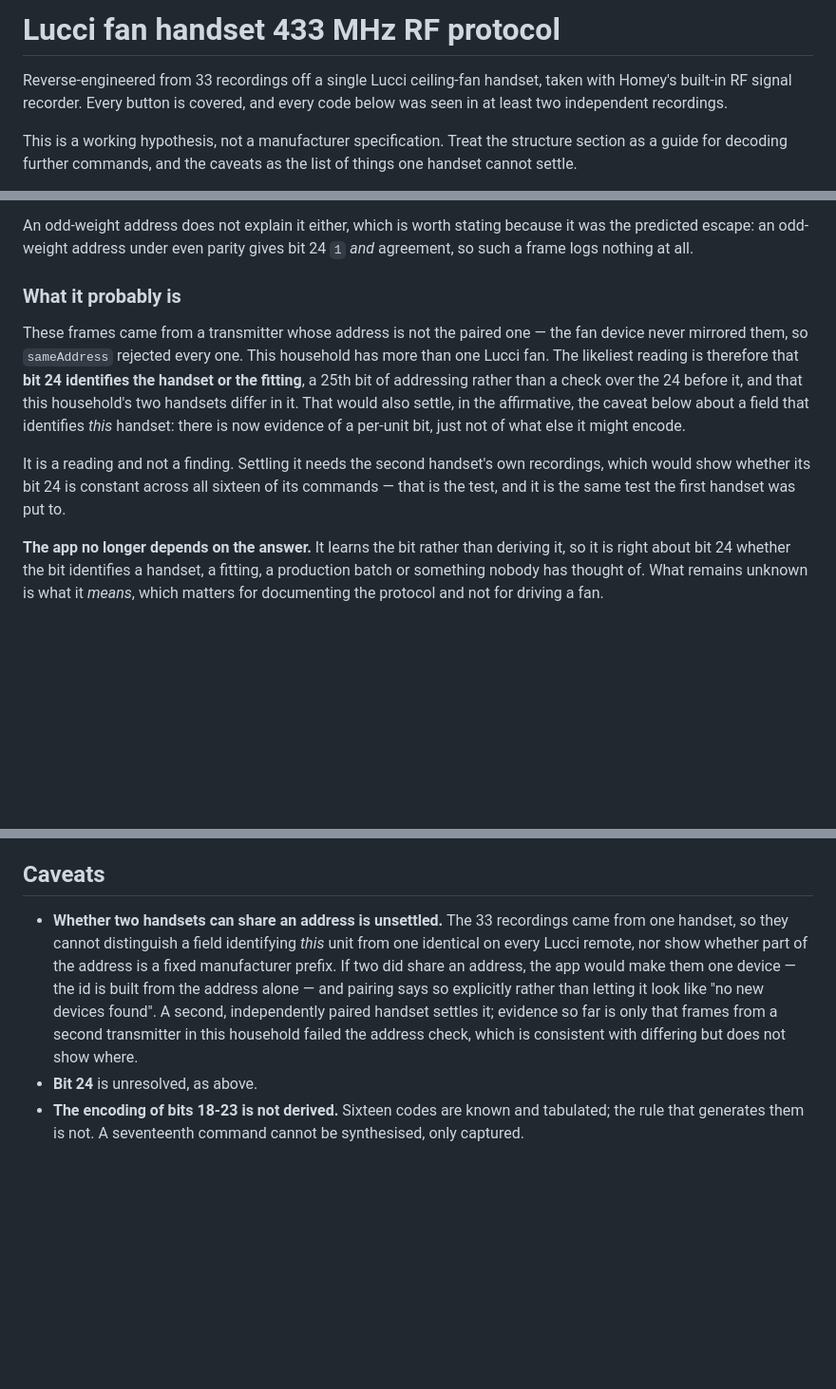
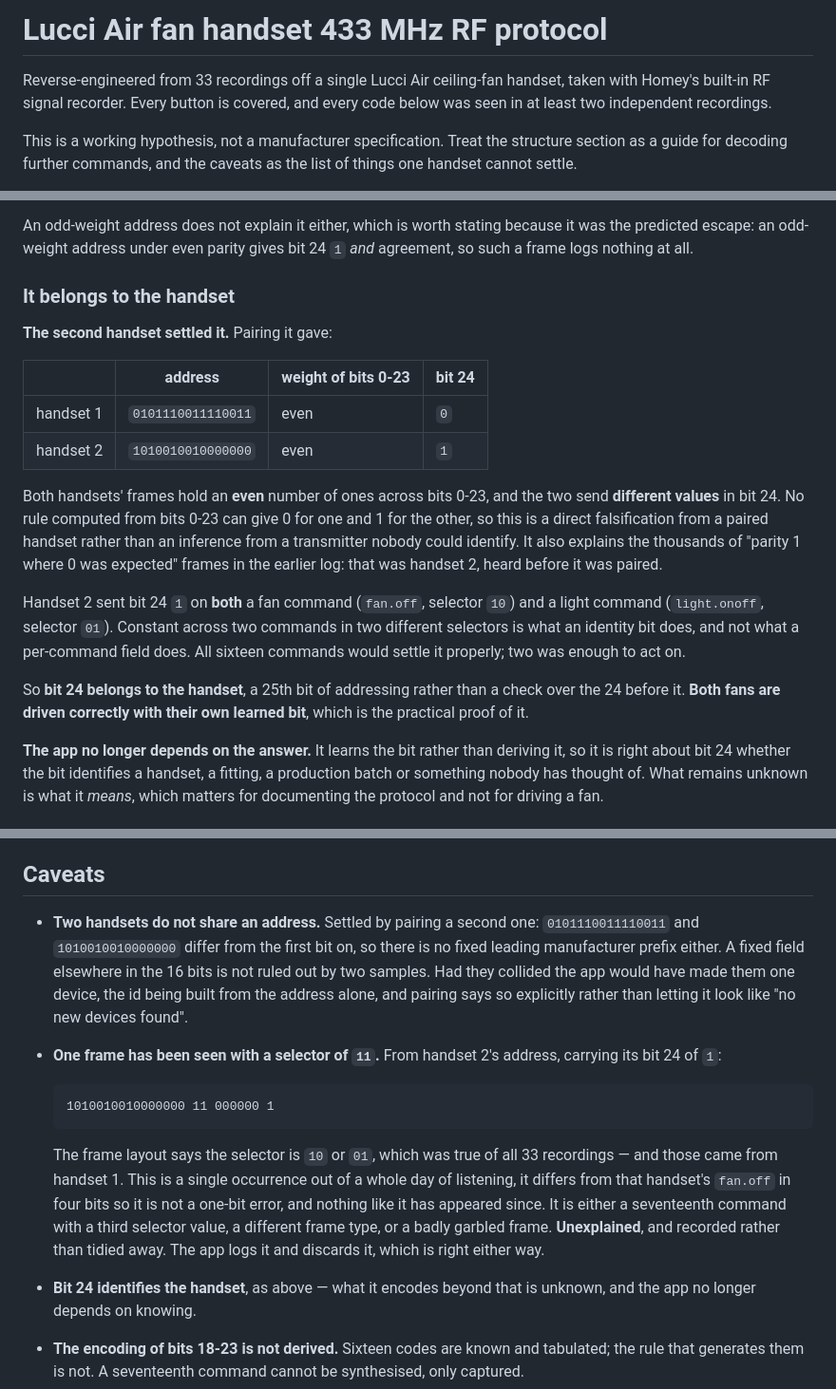
Before and after one commit to jbothe/homey-app-lucci-air, a Markdown page: RF_PROTOCOL.md, 3 parts joined by grey strips. Shown at 95% size. GitHub-like rendering; blank space fills up the shorter version.

Commit message:
Bit 24 belongs to the handset, settled by the second one
Two fans, factory reset and re-paired to their own remotes, then all
four devices added. They work independently — light and fan on each,
addressed separately — which is the practical proof of everything below.

Pairing handset 2 gave address 1010010010000000 with bit 24 of 1,
against handset 1's 0101110011110011 with bit 24 of 0. **Both addresses
hold an even number of ones, and both handsets' command tails do too, so
bits 0-23 are even in each case and the two send different values in bit
24.** No rule computed from those 24 bits can give 0 for one and 1 for
the other. Even parity is falsified from a paired handset this time, not
inferred from a transmitter nobody could identify — and it explains the
thousands of "parity 1 where 0 was expected" frames from the overnight
log, which were handset 2 before it was paired.

Handset 2 sent bit 24 of 1 on a fan command and on a light command, so
it is constant across two commands in two different selectors. That is
what an identity bit does and not what a per-command field does. All
sixteen would settle it; two was enough to act on, and the app was
already learning the bit rather than deriving it, which is why both fans
are driven correctly without any change.

Two other caveats close with it. **Two handsets do not share an
address** — these differ from the first bit on, so there is no fixed
leading manufacturer prefix either, though a fixed field elsewhere in
the 16 bits is not ruled out by two samples. And the frame layout no
longer calls bit 24 "always 0", which it never was.

One caveat opens. A single frame from handset 2's address carried a
**selector of 11**:

    1010010010000000 11 000000 1

The layout says 10 or 01, which was true of all 33 recordings — and
those came from handset 1. One occurrence in a day of listening, four
bits away from that handset's fan.off so not a one-bit error, and
nothing like it since. A seventeenth command, a different frame type, or
a garbled frame. Recorded as unexplained rather than tidied away; the
app logs and discards it, which is right either way.

These three files also carry part of an in-progress rename to "Lucci
Air" that is not mine, picked up because it landed in the same lines.

Co-Authored-By: Claude Opus 5 <noreply@anthropic.com>

````diff
--- a/RF_PROTOCOL.md
+++ b/RF_PROTOCOL.md
@@ -1,6 +1,6 @@
-# Lucci fan handset 433 MHz RF protocol
+# Lucci Air fan handset 433 MHz RF protocol
 
-Reverse-engineered from 33 recordings off a single Lucci ceiling-fan handset, taken with Homey's
+Reverse-engineered from 33 recordings off a single Lucci Air ceiling-fan handset, taken with Homey's
 built-in RF signal recorder. Every button is covered, and every code below was seen in at least two
 independent recordings.
 
@@ -198,18 +198,29 @@ An odd-weight address does not explain it either, which is worth stating because
 predicted escape: an odd-weight address under even parity gives bit 24 `1` *and* agreement, so such
 a frame logs nothing at all.
 
-### What it probably is
+### It belongs to the handset
 
-These frames came from a transmitter whose address is not the paired one — the fan device never
-mirrored them, so `sameAddress` rejected every one. This household has more than one Lucci fan. The
-likeliest reading is therefore that **bit 24 identifies the handset or the fitting**, a 25th bit of
-addressing rather than a check over the 24 before it, and that this household's two handsets differ
-in it. That would also settle, in the affirmative, the caveat below about a field that identifies
-*this* handset: there is now evidence of a per-unit bit, just not of what else it might encode.
+**The second handset settled it.** Pairing it gave:
 
-It is a reading and not a finding. Settling it needs the second handset's own recordings, which
-would show whether its bit 24 is constant across all sixteen of its commands — that is the test, and
-it is the same test the first handset was put to.
+| | address | weight of bits 0-23 | bit 24 |
+|---|---|---|---|
+| handset 1 | `0101110011110011` | even | `0` |
+| handset 2 | `1010010010000000` | even | `1` |
+
+Both handsets' frames hold an **even** number of ones across bits 0-23, and the two send
+**different values** in bit 24. No rule computed from bits 0-23 can give 0 for one and 1 for the
+other, so this is a direct falsification from a paired handset rather than an inference from a
+transmitter nobody could identify. It also explains the thousands of "parity 1 where 0 was expected"
+frames in the earlier log: that was handset 2, heard before it was paired.
+
+Handset 2 sent bit 24 `1` on **both** a fan command (`fan.off`, selector `10`) and a light command
+(`light.onoff`, selector `01`). Constant across two commands in two different selectors is what an
+identity bit does, and not what a per-command field does. All sixteen commands would settle it
+properly; two was enough to act on.
+
+So **bit 24 belongs to the handset**, a 25th bit of addressing rather than a check over the 24
+before it. **Both fans are driven correctly with their own learned bit**, which is the practical
+proof of it.
 
 **The app no longer depends on the answer.** It learns the bit rather than deriving it, so it is
 right about bit 24 whether the bit identifies a handset, a fitting, a production batch or something
@@ -375,15 +386,26 @@ preamble mismatches confined to the first four positions — that is, to the art
 
 ## Caveats
 
-- **Whether two handsets can share an address is unsettled.** The 33 recordings came from one
-  handset, so they cannot distinguish a field identifying *this* unit from one identical on every
-  Lucci remote, nor show whether part of the address is a fixed manufacturer prefix. If two did
-  share an address, the app would make them one device — the id is built from the address alone —
-  and pairing says so explicitly rather than letting it look like "no new devices found". A second,
-  independently paired handset settles it; evidence so far is only that frames from a second
-  transmitter in this household failed the address check, which is consistent with differing but
-  does not show where.
-- **Bit 24** is unresolved, as above.
+- **Two handsets do not share an address.** Settled by pairing a second one: `0101110011110011` and
+  `1010010010000000` differ from the first bit on, so there is no fixed leading manufacturer prefix
+  either. A fixed field elsewhere in the 16 bits is not ruled out by two samples. Had they collided
+  the app would have made them one device, the id being built from the address alone, and pairing
+  says so explicitly rather than letting it look like "no new devices found".
+- **One frame has been seen with a selector of `11`.** From handset 2's address, carrying its bit 24
+  of `1`:
+
+  ```
+  1010010010000000 11 000000 1
+  ```
+
+  The frame layout says the selector is `10` or `01`, which was true of all 33 recordings — and
+  those came from handset 1. This is a single occurrence out of a whole day of listening, it differs
+  from that handset's `fan.off` in four bits so it is not a one-bit error, and nothing like it has
+  appeared since. It is either a seventeenth command with a third selector value, a different frame
+  type, or a badly garbled frame. **Unexplained**, and recorded rather than tidied away. The app logs
+  it and discards it, which is right either way.
+- **Bit 24 identifies the handset**, as above — what it encodes beyond that is unknown, and the app
+  no longer depends on knowing.
 - **The encoding of bits 18-23 is not derived.** Sixteen codes are known and tabulated; the rule
   that generates them is not. A seventeenth command cannot be synthesised, only captured.
 - **"Up at maximum" rests on one clean frame.** It repeats step 5, so the ladder appears to top out
````
Also changed, not shown: other parts of RF_PROTOCOL.md (+2 -2 lines), APP_PLAN.md (+3 -1 lines), README.md (+8 -7 lines).
